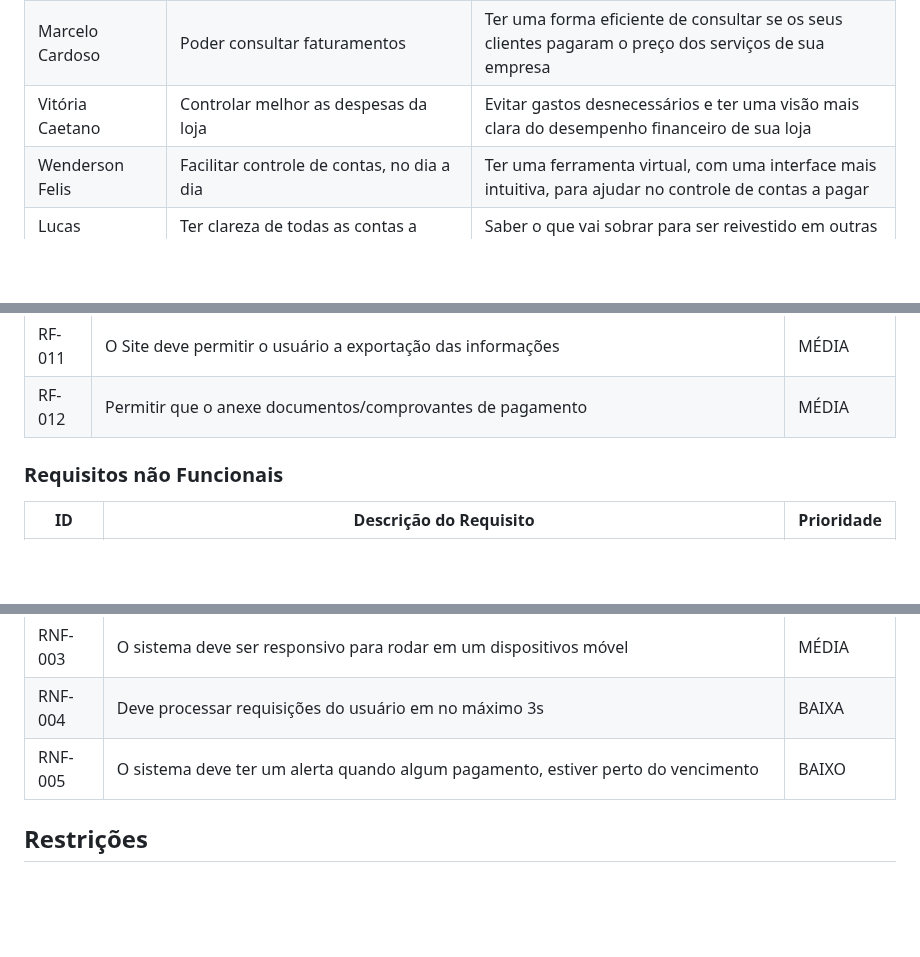
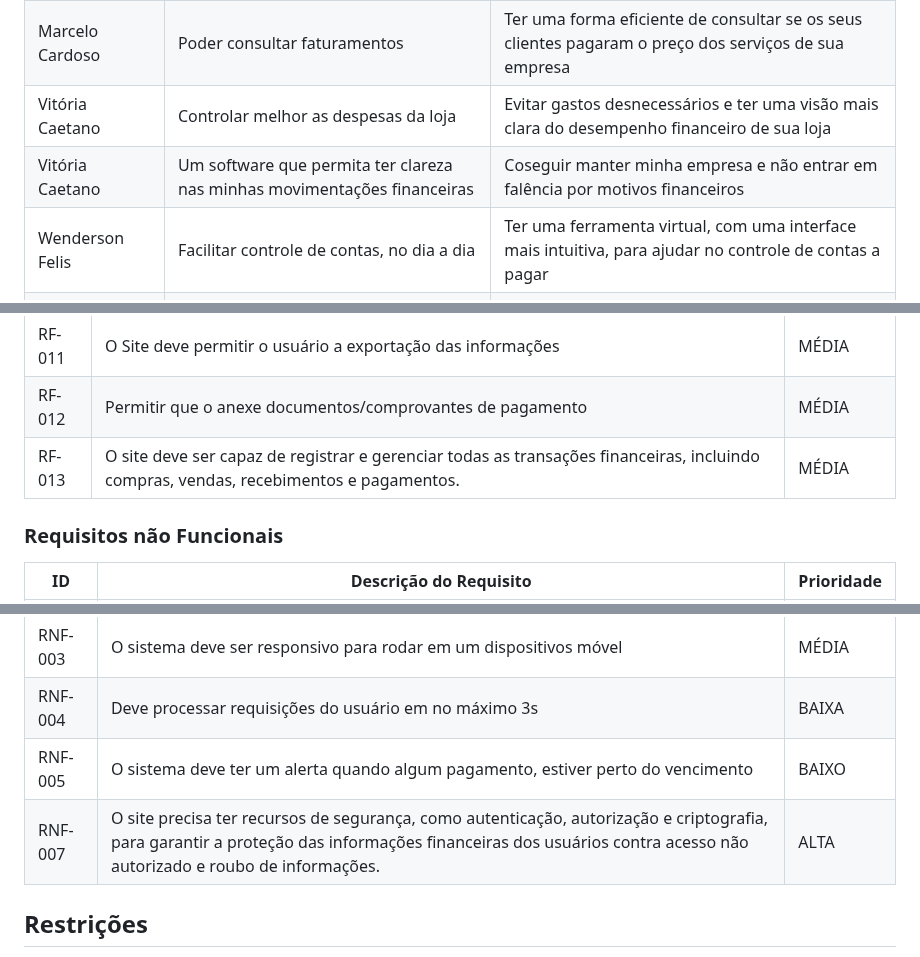
Before and after one commit to ICEI-PUC-Minas-PMV-ADS/pmv-ads-2023-1-e1-proj-web-t5-pmv-ads-2023-1-e1-proj-web-t5-protags, a Markdown page: docs/02-Especificação do Projeto.md, 3 parts joined by grey strips. GitHub-like rendering; blank space fills up the shorter version.

```diff
--- a/docs/02-Especificação do Projeto.md
+++ b/docs/02-Especificação do Projeto.md
@@ -96,6 +96,7 @@ Com base na análise das personas foram identificadas as seguintes histórias de
 |Marcelo Cardoso     | Monitorar renda e gastos da empresa           | Evitar declínio financeiro de seu negócio e distribuir salários apropriadamente               |
 |Marcelo Cardoso     | Poder consultar faturamentos                  | Ter uma forma eficiente de consultar se os seus clientes pagaram o preço dos serviços de sua empresa|
 |Vitória Caetano     | Controlar melhor as despesas da loja          | Evitar gastos desnecessários e ter uma visão mais clara do desempenho financeiro de sua loja  |
+|Vitória Caetano     | Um software que permita ter clareza nas minhas movimentações financeiras         | Coseguir manter minha empresa e não entrar em falência por motivos financeiros   |
 |Wenderson Felis     | Facilitar controle de contas, no dia a dia    | Ter uma ferramenta virtual, com uma interface mais intuitiva, para ajudar no controle de contas a pagar  |
 |Lucas Fernando       | Ter clareza de todas as contas a pagar do mês| Saber o que vai sobrar para ser reivestido em outras áreas                                    |
 
@@ -120,6 +121,7 @@ As tabelas que se seguem apresentam os requisitos funcionais e não funcionais q
 |RF-010| O Site deve mostrar qual porcetagem está liberada para reinvestimentos |  MÉDIA |
 |RF-011| O Site deve permitir o usuário a exportação das informações |  MÉDIA |
 |RF-012| Permitir que o anexe documentos/comprovantes de pagamento | MÉDIA |
+|RF-013| O site deve ser capaz de registrar e gerenciar todas as transações financeiras, incluindo compras, vendas, recebimentos e pagamentos. | MÉDIA |
 
 
 
@@ -132,6 +134,7 @@ As tabelas que se seguem apresentam os requisitos funcionais e não funcionais q
 |RNF-003| O sistema deve ser responsivo para rodar em um dispositivos móvel | MÉDIA |
 |RNF-004| Deve processar requisições do usuário em no máximo 3s |  BAIXA |
 |RNF-005| O sistema deve ter um alerta quando algum pagamento, estiver perto do vencimento |  BAIXO |
+|RNF-007| O site precisa ter recursos de segurança, como autenticação, autorização e criptografia, para garantir a proteção das informações financeiras dos usuários contra acesso não autorizado e roubo de informações. |  ALTA |
 
 
 
```
